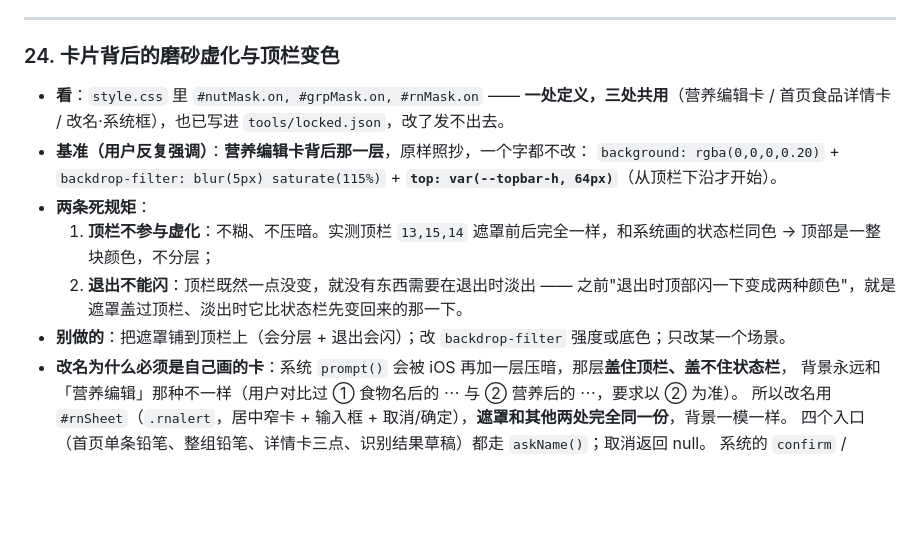
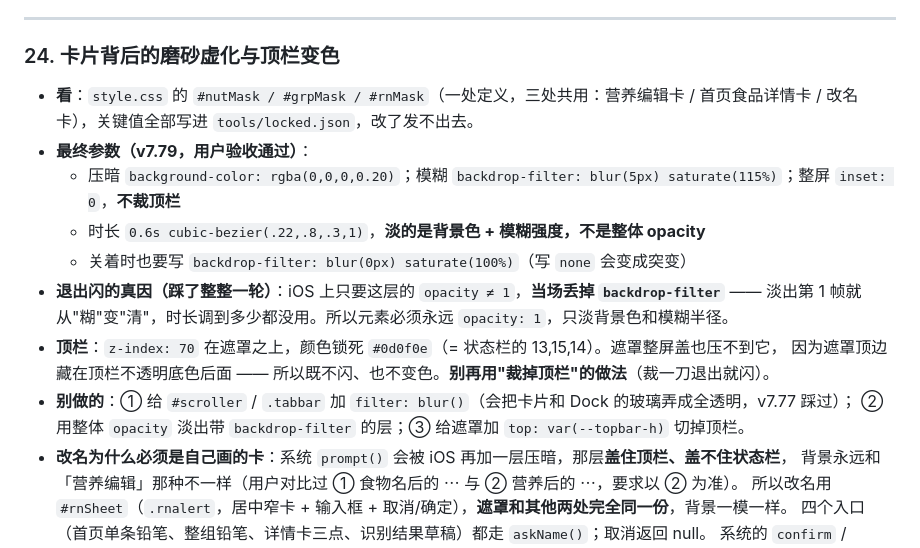
Before and after one commit to karenwang0013/calorie-ledger, a Markdown page: RUNBOOK.md, the part around the change. GitHub-like rendering; blank space fills up the shorter version.

Commit message:
RUNBOOK：写清虚化最终参数与退出闪的真因（opacity + backdrop-filter）

```diff
--- a/RUNBOOK.md
+++ b/RUNBOOK.md
@@ -225,13 +225,17 @@
 
 ### 24. 卡片背后的磨砂虚化与顶栏变色
 
-- **看**：`style.css` 里 `#nutMask.on, #grpMask.on, #rnMask.on` —— **一处定义，三处共用**（营养编辑卡 / 首页食品详情卡 / 改名·系统框），也已写进 `tools/locked.json`，改了发不出去。
-- **基准（用户反复强调）**：**营养编辑卡背后那一层**，原样照抄，一个字都不改：
-  `background: rgba(0,0,0,0.20)` + `backdrop-filter: blur(5px) saturate(115%)` + **`top: var(--topbar-h, 64px)`**（从顶栏下沿才开始）。
-- **两条死规矩**：
-  1. **顶栏不参与虚化**：不糊、不压暗。实测顶栏 `13,15,14` 遮罩前后完全一样，和系统画的状态栏同色 → 顶部是一整块颜色，不分层；
-  2. **退出不能闪**：顶栏既然一点没变，就没有东西需要在退出时淡出 —— 之前"退出时顶部闪一下变成两种颜色"，就是遮罩盖过顶栏、淡出时它比状态栏先变回来的那一下。
-- **别做的**：把遮罩铺到顶栏上（会分层 + 退出会闪）；改 `backdrop-filter` 强度或底色；只改某一个场景。
+- **看**：`style.css` 的 `#nutMask / #grpMask / #rnMask`（一处定义，三处共用：营养编辑卡 / 首页食品详情卡 / 改名卡），关键值全部写进 `tools/locked.json`，改了发不出去。
+- **最终参数（v7.79，用户验收通过）**：
+  - 压暗 `background-color: rgba(0,0,0,0.20)`；模糊 `backdrop-filter: blur(5px) saturate(115%)`；整屏 `inset: 0`，**不裁顶栏**
+  - 时长 `0.6s cubic-bezier(.22,.8,.3,1)`，**淡的是背景色 + 模糊强度，不是整体 opacity**
+  - 关着时也要写 `backdrop-filter: blur(0px) saturate(100%)`（写 `none` 会变成突变）
+- **退出闪的真因（踩了整整一轮）**：iOS 上只要这层的 `opacity ≠ 1`，**当场丢掉 `backdrop-filter`** ——
+  淡出第 1 帧就从"糊"变"清"，时长调到多少都没用。所以元素必须永远 `opacity: 1`，只淡背景色和模糊半径。
+- **顶栏**：`z-index: 70` 在遮罩之上，颜色锁死 `#0d0f0e`（= 状态栏的 13,15,14）。遮罩整屏盖也压不到它，
+  因为遮罩顶边藏在顶栏不透明底色后面 —— 所以既不闪、也不变色。**别再用"裁掉顶栏"的做法**（裁一刀退出就闪）。
+- **别做的**：① 给 `#scroller` / `.tabbar` 加 `filter: blur()`（会把卡片和 Dock 的玻璃弄成全透明，v7.77 踩过）；
+  ② 用整体 `opacity` 淡出带 `backdrop-filter` 的层；③ 给遮罩加 `top: var(--topbar-h)` 切掉顶栏。
 - **改名为什么必须是自己画的卡**：系统 `prompt()` 会被 iOS 再加一层压暗，那层**盖住顶栏、盖不住状态栏**，
   背景永远和「营养编辑」那种不一样（用户对比过 ① 食物名后的 ⋯ 与 ② 营养后的 ⋯，要求以 ② 为准）。
   所以改名用 `#rnSheet`（`.rnalert`，居中窄卡 + 输入框 + 取消/确定），**遮罩和其他两处完全同一份**，背景一模一样。
```
